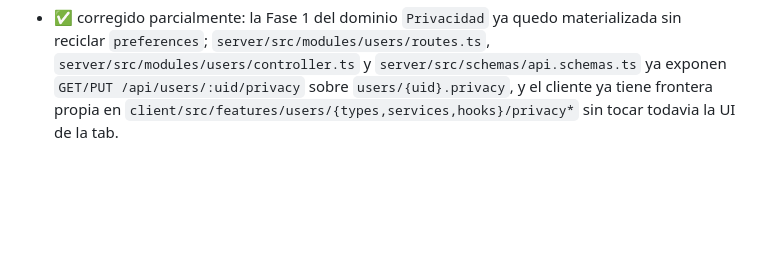
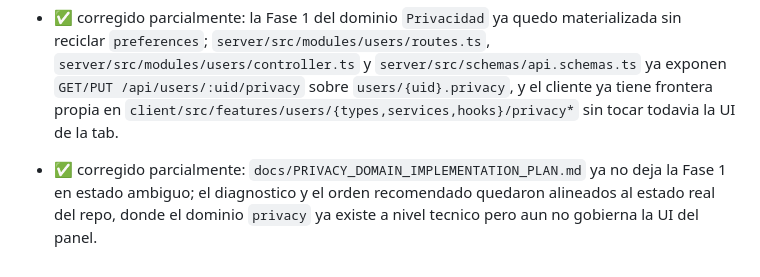
Before and after one commit to Tuwebai/tuwebai, a Markdown page: audit-tuweai.md, the part around the change. Rendered like a GitHub page; blank space fills up the shorter version.

Commit message:
docs(privacy): align phase one status

```diff
--- a/audit-tuweai.md
+++ b/audit-tuweai.md
@@ -696,3 +696,4 @@ Nota de seguimiento:
 - ✅ corregido: el frontend ya no conserva infraestructura viva del viejo modelo `userPreferences`; `AuthContext`, query, mutation, servicios y tipos del cliente asociados a `/api/users/:uid/preferences` fueron retirados tras confirmar ausencia total de consumidores reales desde que el panel dejo de usar preferencias fake.
 - ✅ corregido parcialmente: el dominio `Privacidad` ya fue re-auditado de punta a punta y quedo bajado a `docs/PRIVACY_DOMAIN_IMPLEMENTATION_PLAN.md`; el plan separa `Privacidad` del contrato legacy `/api/users/:uid/preferences`, define un modelo propio y ordena la implementacion por fases chicas sin reabrir toggles descartados.
 - ✅ corregido parcialmente: la Fase 1 del dominio `Privacidad` ya quedo materializada sin reciclar `preferences`; `server/src/modules/users/routes.ts`, `server/src/modules/users/controller.ts` y `server/src/schemas/api.schemas.ts` ya exponen `GET/PUT /api/users/:uid/privacy` sobre `users/{uid}.privacy`, y el cliente ya tiene frontera propia en `client/src/features/users/{types,services,hooks}/privacy*` sin tocar todavia la UI de la tab.
+- ✅ corregido parcialmente: `docs/PRIVACY_DOMAIN_IMPLEMENTATION_PLAN.md` ya no deja la Fase 1 en estado ambiguo; el diagnostico y el orden recomendado quedaron alineados al estado real del repo, donde el dominio `privacy` ya existe a nivel tecnico pero aun no gobierna la UI del panel.
```
Also changed, not shown: docs/PRIVACY_DOMAIN_IMPLEMENTATION_PLAN.md (+6 -7 lines).
